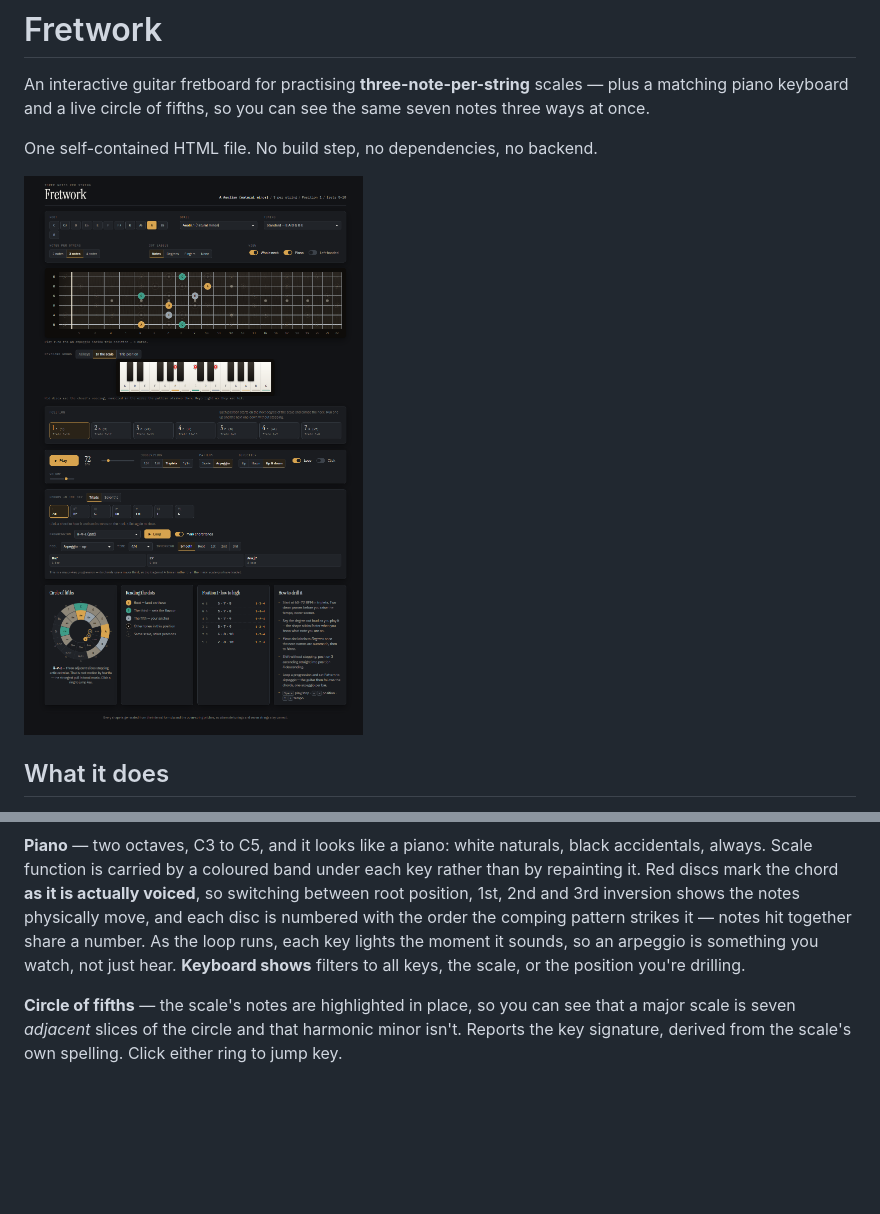
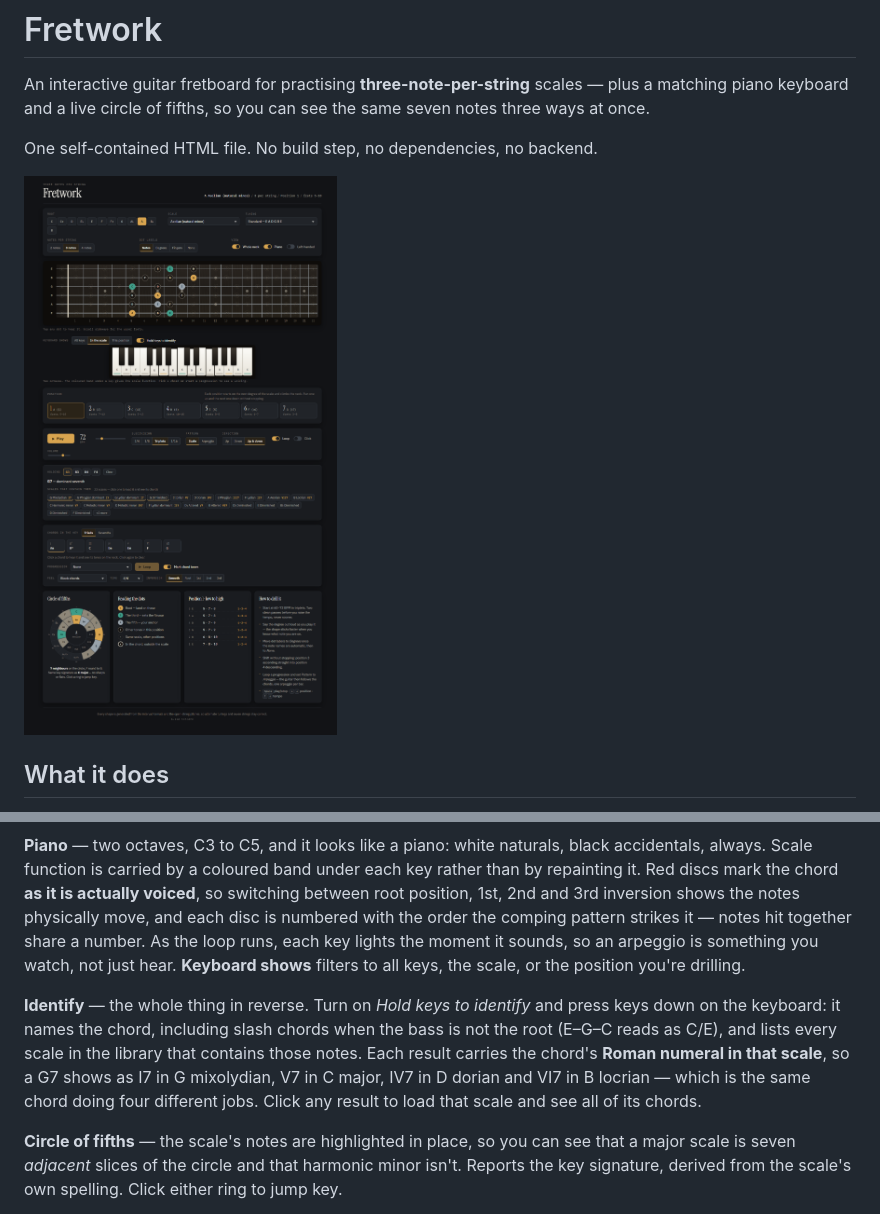
Before and after one commit to ordingr/fretwork, a Markdown page: README.md, 2 parts joined by grey strips. Drawn GitHub-style; pictures changed too: docs/screenshot.png; blank space fills up the shorter version.

```diff
--- a/README.md
+++ b/README.md
@@ -13,6 +13,8 @@ One self-contained HTML file. No build step, no dependencies, no backend.
 **3NPS positions** — one position per scale degree, each labelled with the note it starts on and its fret range. Switch to 2 notes per string for pentatonic boxes, or 4 for stretch work.
 
 **Piano** — two octaves, C3 to C5, and it looks like a piano: white naturals, black accidentals, always. Scale function is carried by a coloured band under each key rather than by repainting it. Red discs mark the chord **as it is actually voiced**, so switching between root position, 1st, 2nd and 3rd inversion shows the notes physically move, and each disc is numbered with the order the comping pattern strikes it — notes hit together share a number. As the loop runs, each key lights the moment it sounds, so an arpeggio is something you watch, not just hear. **Keyboard shows** filters to all keys, the scale, or the position you're drilling.
+
+**Identify** — the whole thing in reverse. Turn on *Hold keys to identify* and press keys down on the keyboard: it names the chord, including slash chords when the bass is not the root (E–G–C reads as C/E), and lists every scale in the library that contains those notes. Each result carries the chord's **Roman numeral in that scale**, so a G7 shows as I7 in G mixolydian, V7 in C major, IV7 in D dorian and VI7 in B locrian — which is the same chord doing four different jobs. Click any result to load that scale and see all of its chords.
 
 **Circle of fifths** — the scale's notes are highlighted in place, so you can see that a major scale is seven *adjacent* slices of the circle and that harmonic minor isn't. Reports the key signature, derived from the scale's own spelling. Click either ring to jump key.
 
```
Also changed, not shown: 1 other file.
